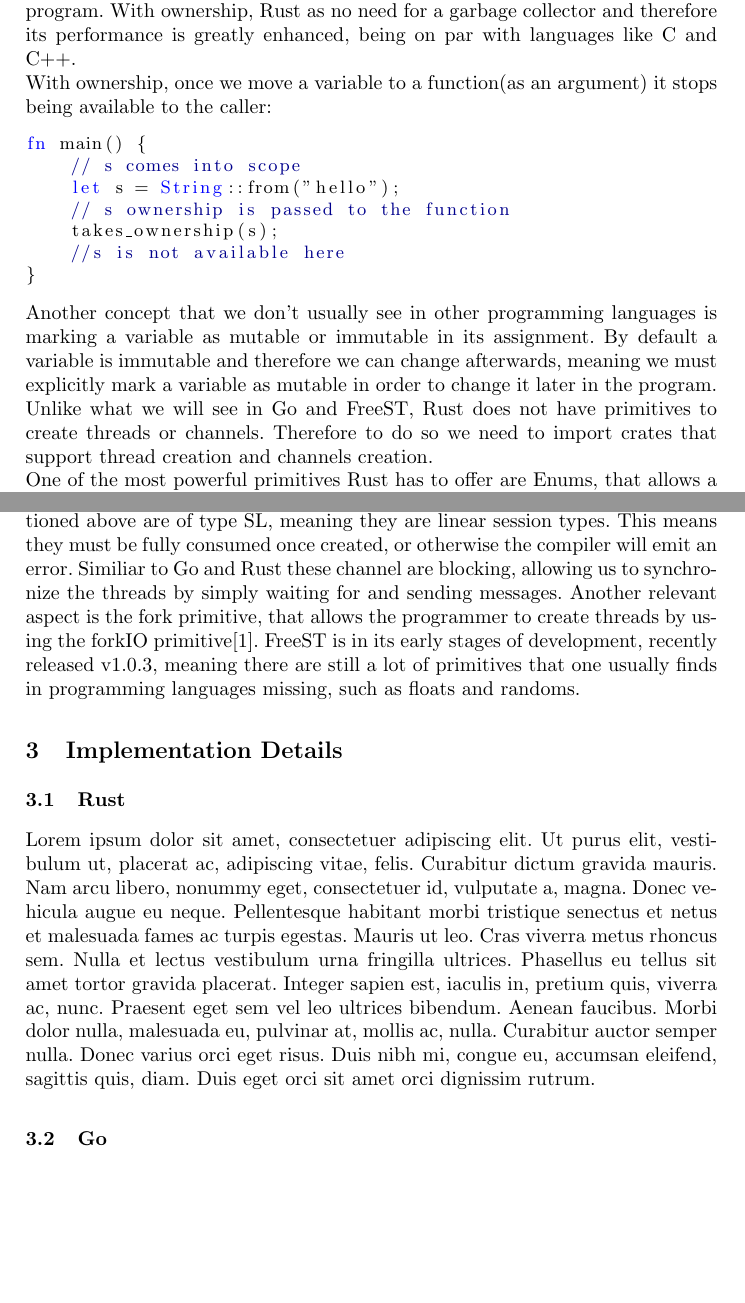
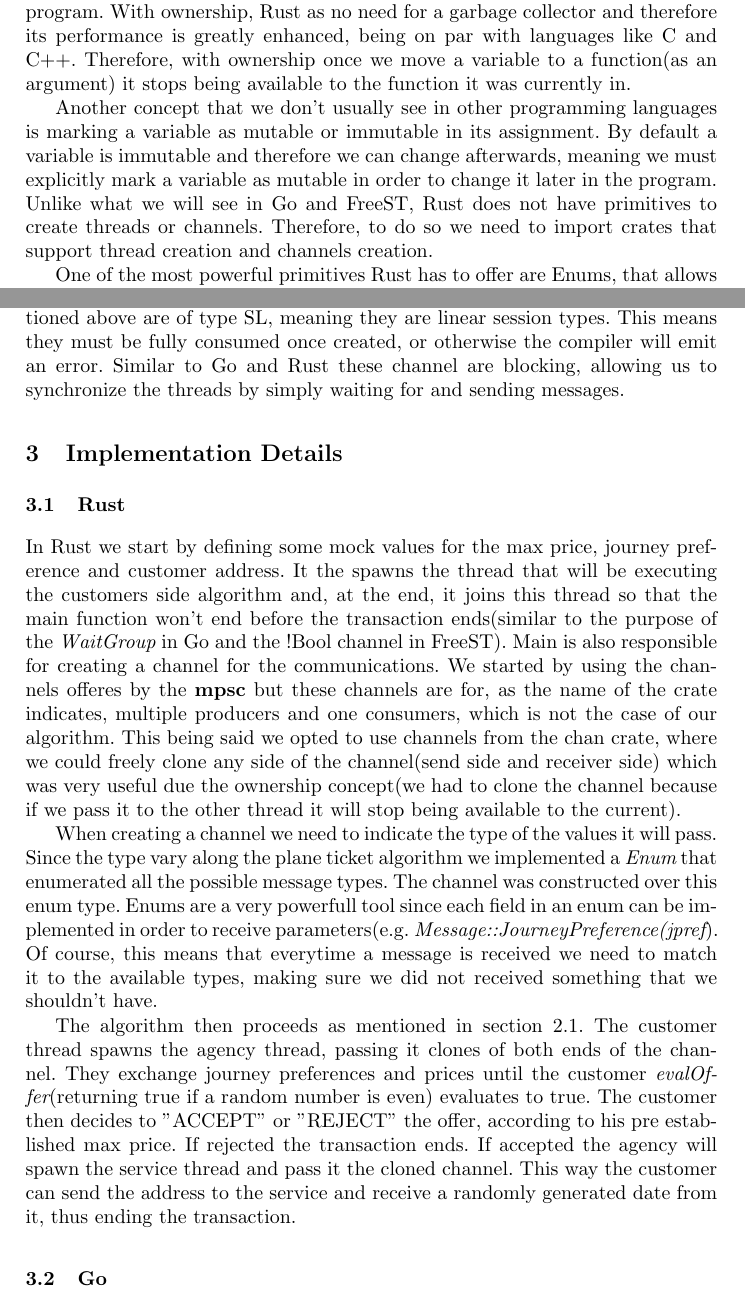
Before and after one commit to MyNameIsSpike/Go-Rust-FreeST, a LaTeX paper (Paper/GoVSRustVSFreeST.tex): two parts of pages 3 and 5 of 8, joined at a grey line, cut so that both start at the same text, the shorter picture padded with empty space. Compiled offline with pdfLaTeX.

Commit message:
Rust implementation

```diff
--- a/Paper/GoVSRustVSFreeST.tex
+++ b/Paper/GoVSRustVSFreeST.tex
@@ -67,21 +69,14 @@ Ownership is usually a new concept for programmers that is built over three simp
 \item There can only be one owner at a time;
 \item When the owner goes out of scope, the value will be dropped.
 \end{itemize}
-The most important rule is the 3rd. Once the lifetime of the owner of a value ends, that value is dropped in memory. This is a key aspect of the memory management model of Rust because this way we don't need to have a garbage collector like Java has, that is constantly checking if a value can be erased from memory and by doing so it has a negative impact on the performance of a program. With ownership, Rust as no need for a garbage collector and therefore its performance is greatly enhanced, being on par with languages like C and C++.\\
-With ownership, once we move a variable to a function(as an argument) it stops being available to the caller:
-\begin{lstlisting}[language=Rust]
-fn main() {
-	// s comes into scope
-    let s = String::from("hello");
-	// s ownership is passed to the function
-    takes_ownership(s);
-    //s is not available here
-}
-\end{lstlisting}
+
+The most important rule is the 3rd. Once the lifetime of the owner of a value ends, that value is dropped in memory. This is a key aspect of the memory management model of Rust because this way we don't need to have a garbage collector like Java has, that is constantly checking if a value can be erased from memory and by doing so it has a negative impact on the performance of a program. With ownership, Rust as no need for a garbage collector and therefore its performance is greatly enhanced, being on par with languages like C and C++. Therefore, with ownership once we move a variable to a function(as an argument) it stops being available to the function it was currently in.
+
 Another concept that we don't usually see in other programming languages is marking a variable as mutable or immutable in its assignment. By default a variable is immutable and therefore we can change afterwards, meaning we must explicitly mark a variable as mutable in order to change it later in the program.\\
-Unlike what we will see in Go and FreeST, Rust does not have primitives to create threads or channels. Therefore to do so we need to import crates that support thread creation and channels creation.\\
+Unlike what we will see in Go and FreeST, Rust does not have primitives to create threads or channels. Therefore, to do so we need to import crates that support thread creation and channels creation.
+
 One of the most powerful primitives Rust has to offer are Enums, that allows a programmer to define a type by enumerating its possible variants.
-\subsubsection{Go}\hfill\\\\
+\subsection{Go}
 Go is a programming language designed at Google that focuses in performance, usability and parallel programming.
 Its statically typed, meaning it checks the type safety of the program by analysing the source code. Therefore we know at compilation time what errors we might have committed.\\
 It introduces a new primitive called Goroutines, a form of lightweight threads, meaning they share context with other goroutines in a program. They are also managed by the Go runtime, that will be responsible for the scheduling of each goroutine. This means that if one goroutine is blocked, Go's run-time will switch to another with work to do.
@@ -113,12 +108,14 @@ The {\it send} and {\it receive} functions send a message through a given channe
 Another concept to have in mind when using FreeST is the notion of Kind, that divides types into 4 categories:
 functional(T), session(S), linear(L) and unrestricted(U).
 The channels we mentioned above are of type SL, meaning they are linear session types. This means they must be fully consumed once created, or otherwise the compiler will emit an error.
-Similiar to Go and Rust these channel are blocking, allowing us to synchronize the threads by simply waiting for and sending messages.
-Another relevant aspect is the fork primitive, that allows the programmer to create threads by using the forkIO primitive\cite{freest}.
-FreeST is in its early stages of development, recently released v1.0.3, meaning there are still a lot of primitives that one usually finds in programming languages missing, such as floats and randoms.
+Similar to Go and Rust these channel are blocking, allowing us to synchronize the threads by simply waiting for and sending messages.
 \section{Implementation Details}
 \subsection{Rust}
-\lipsum[1]
+In Rust we start by defining some mock values for the max price, journey preference and customer address. It the spawns the thread that will be executing the customers side algorithm and, at the end, it joins this thread so that the main function won't end before the transaction ends(similar to the purpose of the {\it WaitGroup} in Go and the !Bool channel in FreeST). Main is also responsible for creating a channel for the communications. We started by using the channels offeres by the {\bf mpsc} but these channels are for, as the name of the crate indicates, multiple producers and one consumers, which is not the case of our algorithm. This being said we opted to use channels from the chan crate, where we could freely clone any side of the channel(send side and receiver side) which was very useful due the ownership concept(we had to clone the channel because if we pass it to the other thread it will stop being available to the current).
+
+When creating a channel we need to indicate the type of the values it will pass. Since the type vary along the plane ticket algorithm we implemented a {\it Enum} that enumerated all the possible message types. The channel was constructed over this enum type. Enums are a very powerfull tool since each field in an enum can be implemented in order to receive parameters(e.g. {\it Message::JourneyPreference(jpref}). Of course, this means  that everytime a message is received we need to match it to the available types, making sure we did not received something that we shouldn't have.
+
+The algorithm then proceeds as mentioned in section \ref{alg}. The customer thread spawns the agency thread, passing it clones of both ends of the channel. They exchange journey preferences and prices until the customer {\it evalOffer}(returning true if a random number is even) evaluates to true. The customer then decides to "ACCEPT" or "REJECT" the offer, according to his pre established max price. If rejected the transaction ends. If accepted the agency will spawn the service thread and pass it the cloned channel. This way the customer can send the address to the service and receive a randomly generated date from it, thus ending the transaction.
 \subsection{Go}
 In the main thread we simply define some mock values for the maximum price that the customer is willing to pay, the address of the customer and the journey preference. Then we create the channel that will be used by the goroutines to exchange messages and a {\it WaitGroup}, so that the main function doesn't end before the transaction between the customer and the agency has been completed. Finally, we start a goroutine that will execute the {\it CustomerOrder} function, passing it the mock values, the channel and the {\it WaitGroup} as parameters and wait for the {\it WaitGroup}.
 
```
Also changed, not shown: Paper/GoVSRustVSFreeST.tex (14 more changed lines).
